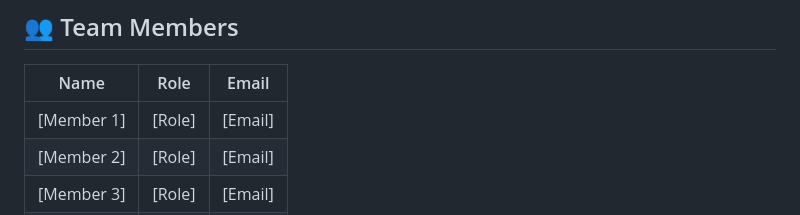
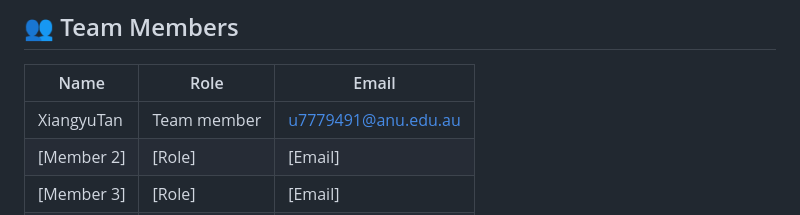
Before and after one commit to southern-cross-ai/Deepthink, a Markdown page: README.md, the part around the change. Drawn GitHub-style.

```diff
--- a/README.md
+++ b/README.md
@@ -73,7 +73,7 @@ By bridging the gap between **LLMs and game development**, DeepThink aims to rev
 ## 👥 Team Members
 | Name | Role | Email |
 |------|------|-------|
-| [Member 1] | [Role] | [Email] |
+| XiangyuTan | Team member | u7779491@anu.edu.au |
 | [Member 2] | [Role] | [Email] |
 | [Member 3] | [Role] | [Email] |
 | [Member 4] | [Role] | [Email] |
```
